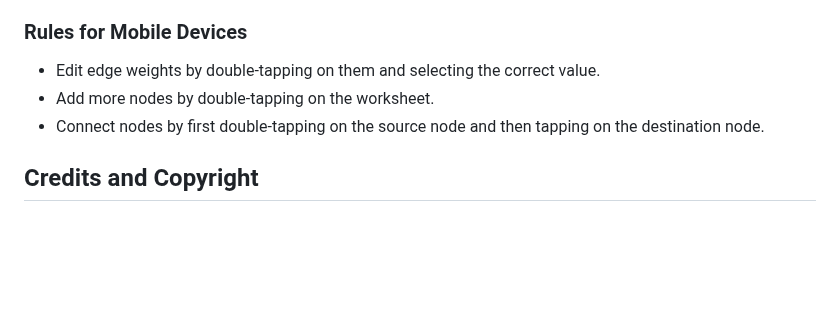
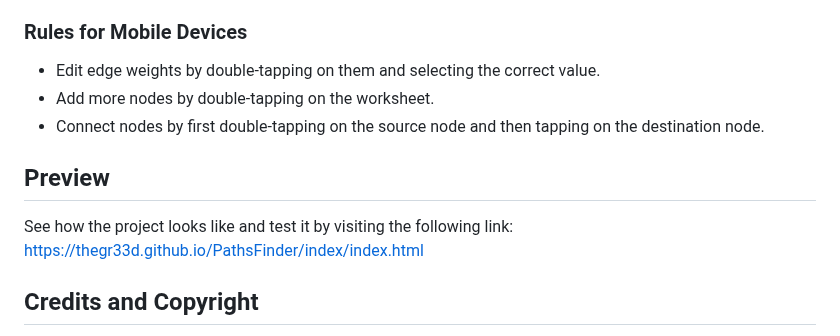
Before and after one commit to thegr33d/PathsFinder, a Markdown page: README.md, the part around the change. Rendered like a GitHub page; blank space fills up the shorter version.

```diff
--- a/README.md
+++ b/README.md
@@ -69,6 +69,10 @@ Upon loading the page, rules and options are displayed based on the type of devi
 - Add more nodes by double-tapping on the worksheet.
 - Connect nodes by first double-tapping on the source node and then tapping on the destination node.
 
+## Preview
+See how the project looks like and test it by visiting the following link:
+[https://thegr33d.github.io/PathsFinder/index/index.html](https://thegr33d.github.io/PathsFinder/index/index.html)
+
 ## Credits and Copyright
 
 This WebApp was developed by Agnello Renato Nicolae as a project for the Systems and Networks course during the 2023/24 school year.
```
